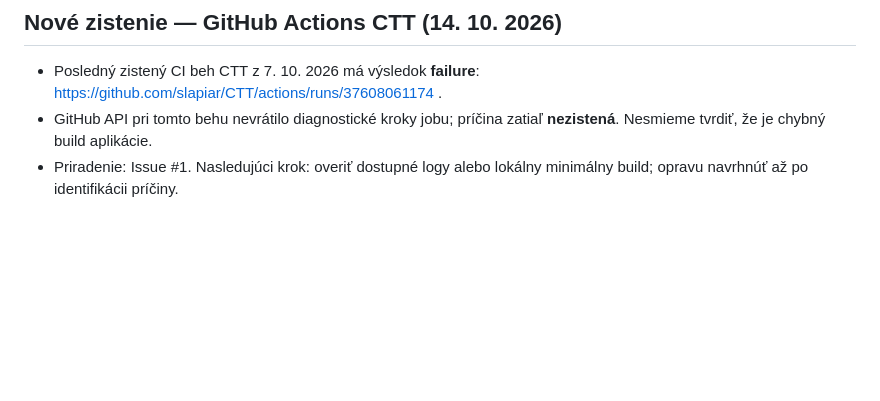
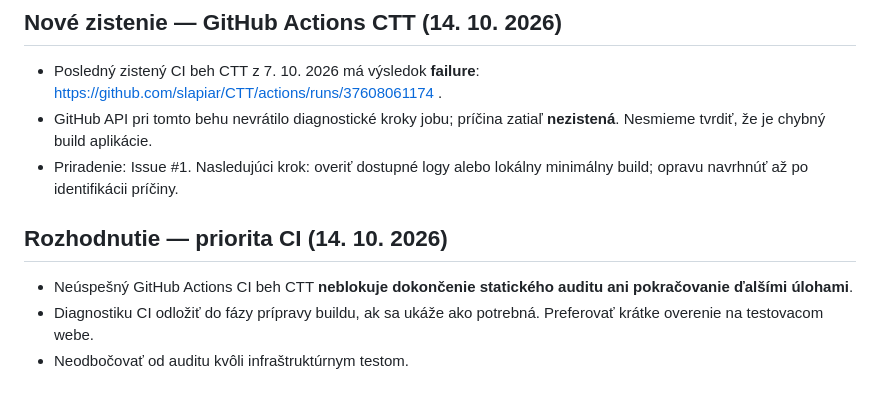
Before and after one commit to slapiar/TTG, a Markdown page: tasks.md, the part around the change. GitHub-like rendering; blank space fills up the shorter version.

Commit message:
docs: defer CI diagnostics and keep audit moving

```diff
--- a/tasks.md
+++ b/tasks.md
@@ -63,3 +63,9 @@
 - Posledný zistený CI beh CTT z 7. 10. 2026 má výsledok **failure**: https://github.com/slapiar/CTT/actions/runs/37608061174 .
 - GitHub API pri tomto behu nevrátilo diagnostické kroky jobu; príčina zatiaľ **nezistená**. Nesmieme tvrdiť, že je chybný build aplikácie.
 - Priradenie: Issue #1. Nasledujúci krok: overiť dostupné logy alebo lokálny minimálny build; opravu navrhnúť až po identifikácii príčiny.
+
+## Rozhodnutie — priorita CI (14. 10. 2026)
+
+- Neúspešný GitHub Actions CI beh CTT **neblokuje dokončenie statického auditu ani pokračovanie ďalšími úlohami**.
+- Diagnostiku CI odložiť do fázy prípravy buildu, ak sa ukáže ako potrebná. Preferovať krátke overenie na testovacom webe.
+- Neodbočovať od auditu kvôli infraštruktúrnym testom.
```
